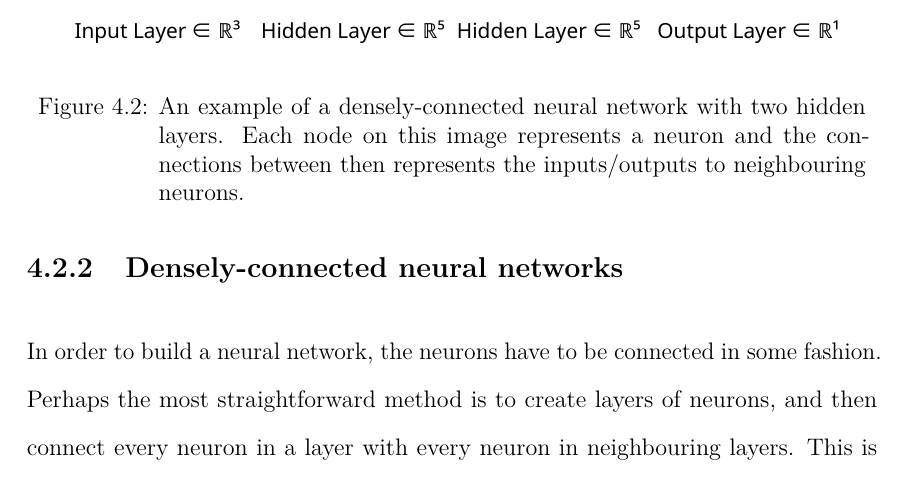
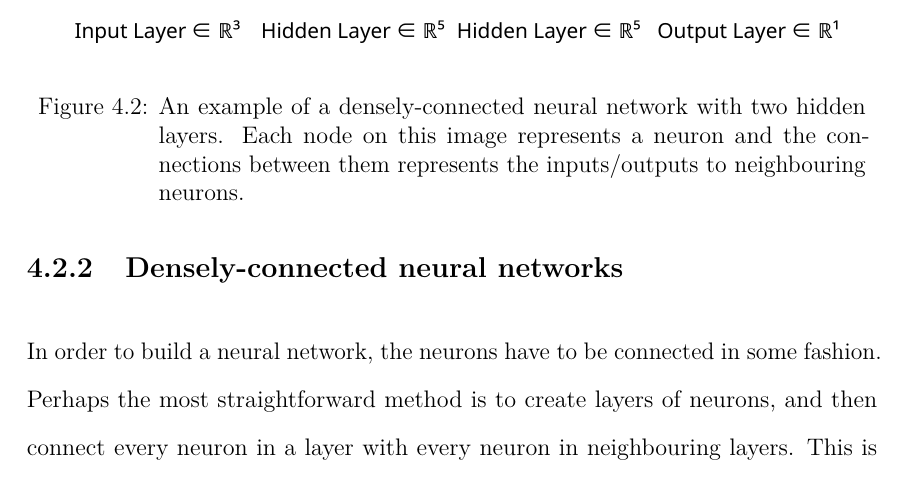
Before and after one commit to htruong0/thesis, a LaTeX thesis (main.tex, which reads ml.tex): part of page 91 of 204, cut so that both start at the same text. Compiled offline with pdfLaTeX; a LaTeX package or settings file that is missing is left out.

Commit message:
chapter 4 typo

```diff
--- a/ml.tex
+++ b/ml.tex
@@ -203,7 +203,7 @@
         \caption{An example of a densely-connected
         neural network with two hidden layers.
         Each node on this image represents
-        a neuron and the connections between then
+        a neuron and the connections between them
         represents the inputs/outputs to neighbouring neurons.}
         \label{fig:nn_example}
     \end{figure}
```
